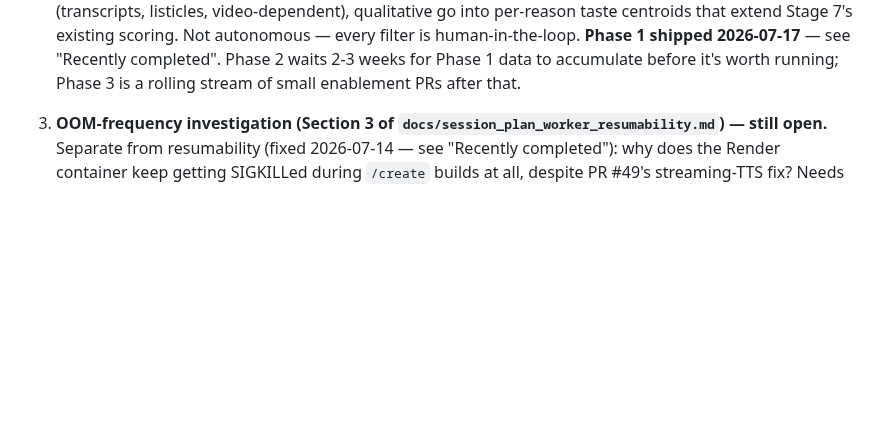
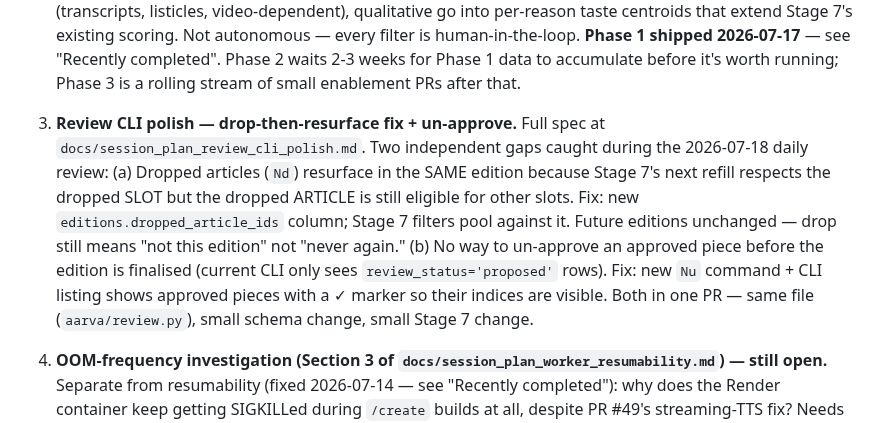
Before and after one commit to srik-create/aarva, a Markdown page: docs/roadmap.md, the part around the change. GitHub-like rendering; blank space fills up the shorter version.

```diff
--- a/docs/roadmap.md
+++ b/docs/roadmap.md
@@ -53,6 +53,23 @@ GitHub Pages.
    2-3 weeks for Phase 1 data to accumulate before it's worth
    running; Phase 3 is a rolling stream of small enablement PRs
    after that.
+
+5. **Review CLI polish — drop-then-resurface fix +
+   un-approve.** Full spec at
+   `docs/session_plan_review_cli_polish.md`. Two independent
+   gaps caught during the 2026-07-18 daily review:
+   (a) Dropped articles (`Nd`) resurface in the SAME edition
+   because Stage 7's next refill respects the dropped SLOT but
+   the dropped ARTICLE is still eligible for other slots. Fix:
+   new `editions.dropped_article_ids` column; Stage 7 filters
+   pool against it. Future editions unchanged — drop still means
+   "not this edition" not "never again."
+   (b) No way to un-approve an approved piece before the edition
+   is finalised (current CLI only sees `review_status='proposed'`
+   rows). Fix: new `Nu` command + CLI listing shows approved
+   pieces with a ✓ marker so their indices are visible.
+   Both in one PR — same file (`aarva/review.py`), small schema
+   change, small Stage 7 change.
 
 4. **OOM-frequency investigation (Section 3 of
    `docs/session_plan_worker_resumability.md`) — still open.**
```
Also changed, not shown: docs/session_plan_review_cli_polish.md (added, +203 -0 lines).
